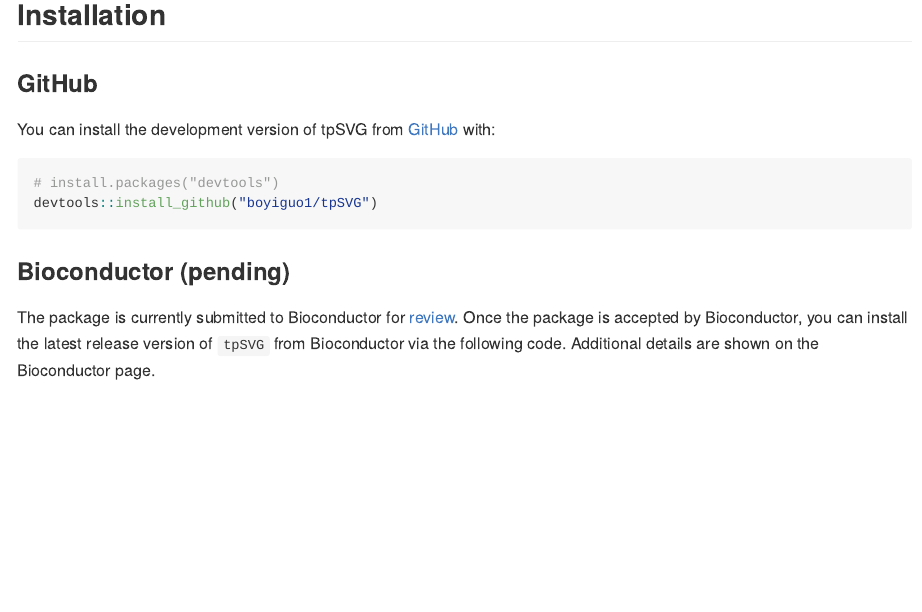
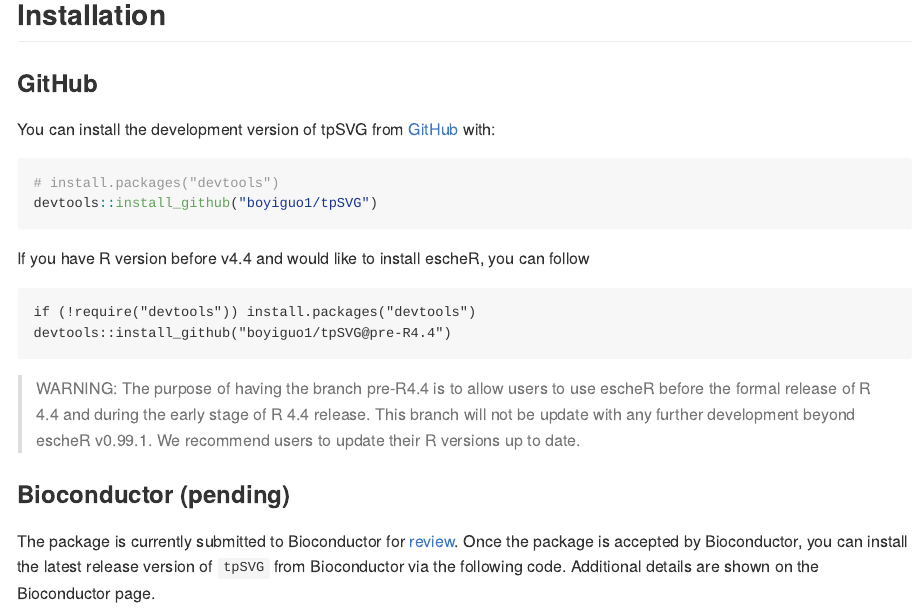
Before and after one commit to boyiguo1/tpSVG, an R Markdown document (README.Rmd): the page in a window 1100 px wide, from 270 px down. The pictures show the output file README.md that the author committed with the source, drawn offline in the style of GitHub; badge pictures from the web are left out.

Commit message:
Add install instruction for pre-R4.3

````diff
--- a/README.Rmd
+++ b/README.Rmd
@@ -34,6 +34,13 @@
 # install.packages("devtools")
 devtools::install_github("boyiguo1/tpSVG")
 ```
+
+If you have R version before v4.4 and would like to install escheR, you can follow
+```
+if (!require("devtools")) install.packages("devtools")
+devtools::install_github("boyiguo1/tpSVG@pre-R4.4")
+```
+> WARNING: The purpose of having the branch pre-R4.4 is to allow users to use escheR before the formal release of R 4.4 and during the early stage of R 4.4 release. This branch will not be update with any further development beyond escheR v0.99.1. We recommend users to update their R versions up to date.
 
 ### Bioconductor (pending)
 The package is currently submitted to Bioconductor for [review](https://github.com/Bioconductor/Contributions/issues/3264). Once the package
````
Also changed, not shown: README.md.
